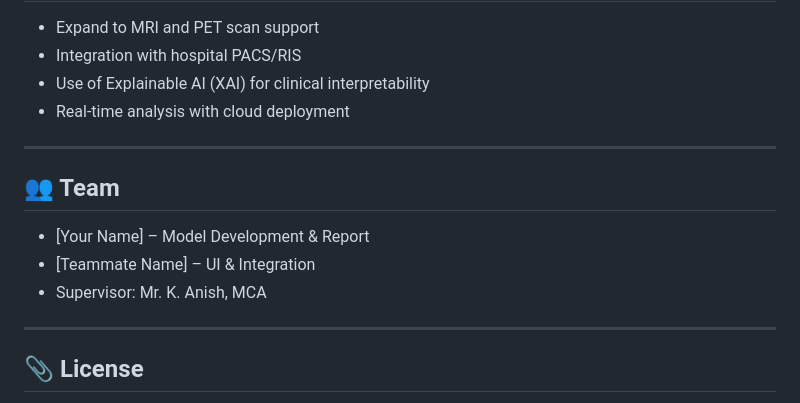
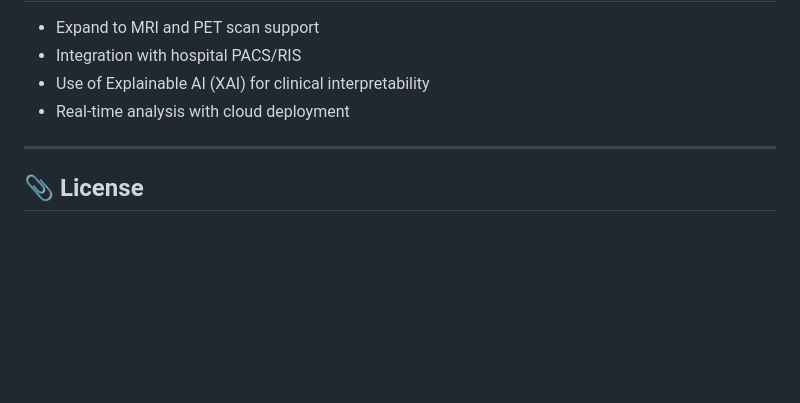
Before and after one commit to ajithm804/OncoVue, a Markdown page: README.md, the part around the change. Rendered like a GitHub page; blank space fills up the shorter version.

```diff
--- a/README.md
+++ b/README.md
@@ -174,14 +174,6 @@ python main.py
 
 ---
 
-## 👥 Team
-
-- [Your Name] – Model Development & Report
-- [Teammate Name] – UI & Integration
-- Supervisor: Mr. K. Anish, MCA
-
----
-
 ## 📎 License
 
 This project is for academic use. For commercial or clinical deployment, please consult with the developers and adhere to medical device regulations.
```
